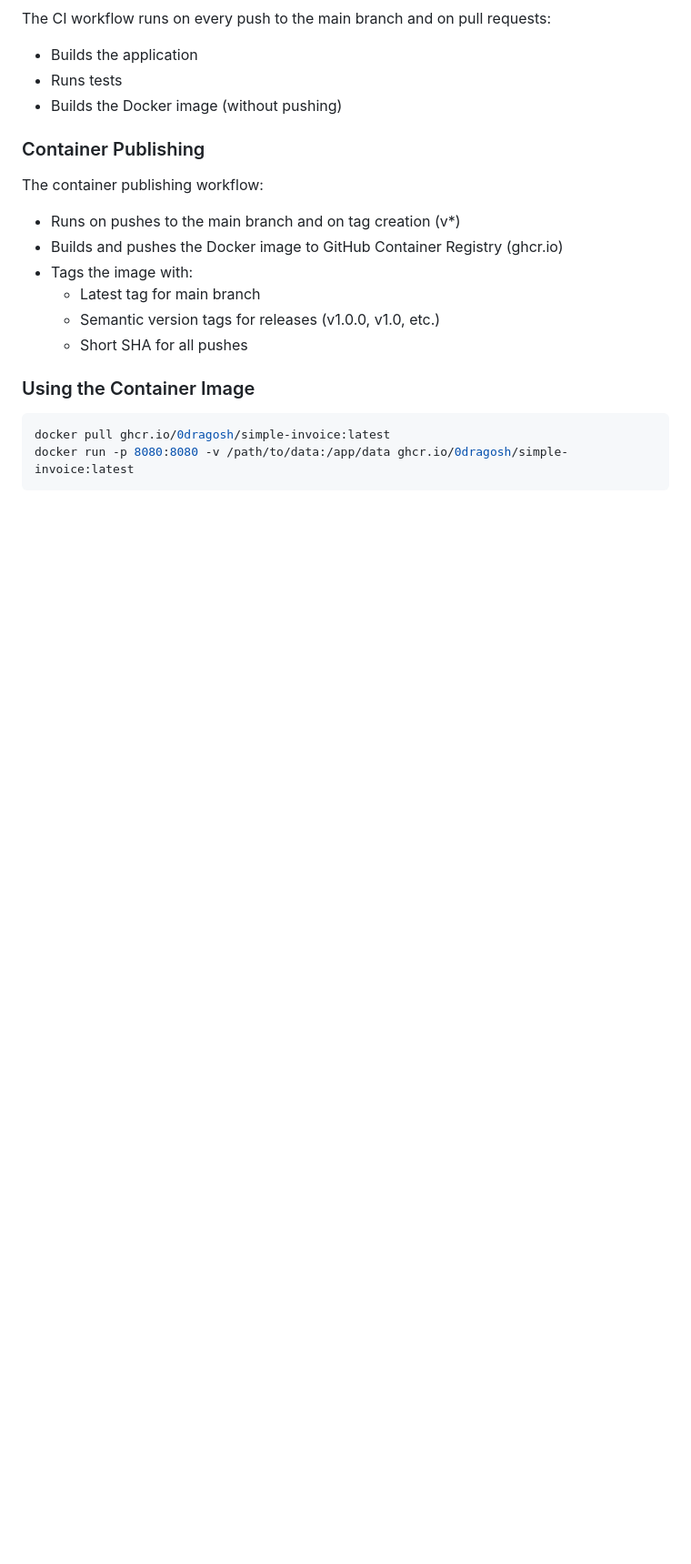
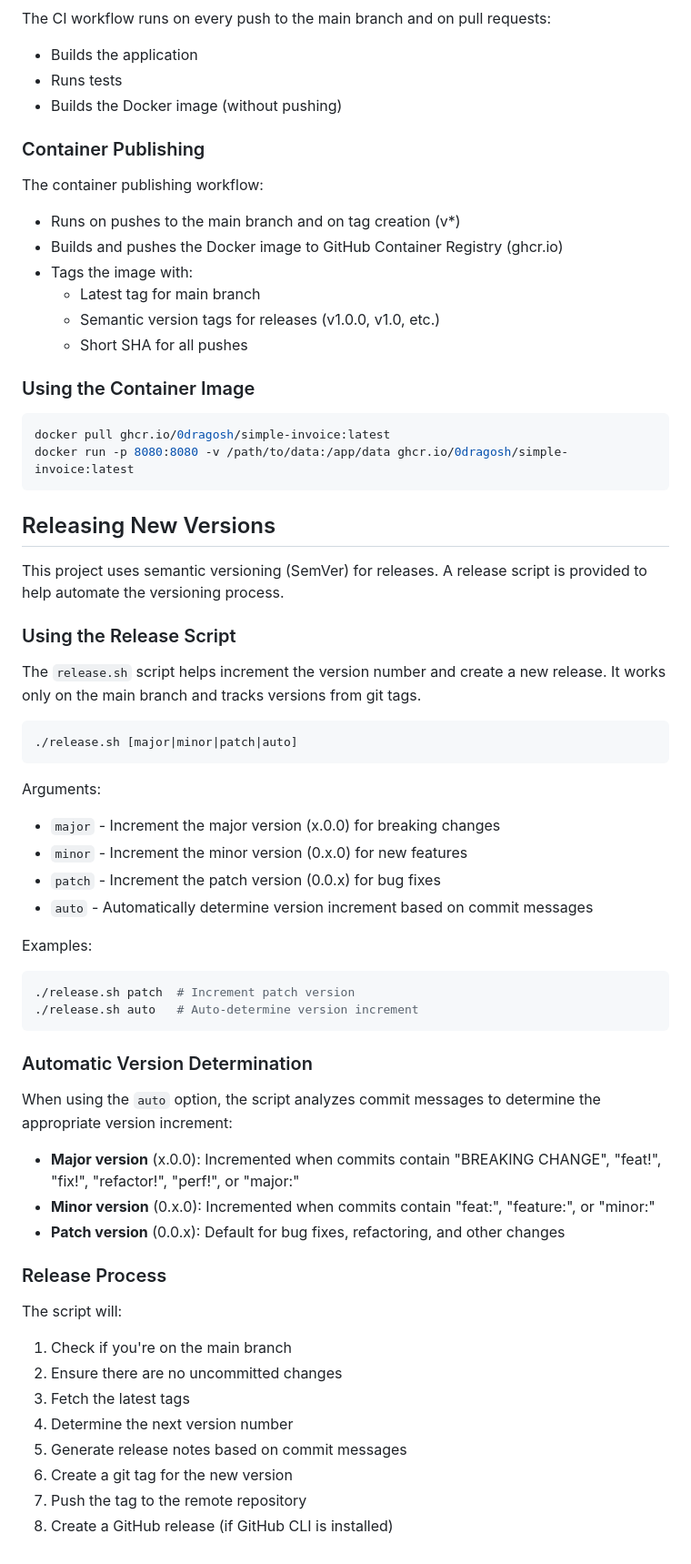
Before and after one commit to 0dragosh/simple-invoice, a Markdown page: README.md, the part around the change. Shown: that part at 91% size. Rendered like a GitHub page; blank space fills up the shorter version.

Commit message:
add release script

````diff
--- a/README.md
+++ b/README.md
@@ -109,3 +109,47 @@ The container publishing workflow:
 docker pull ghcr.io/0dragosh/simple-invoice:latest
 docker run -p 8080:8080 -v /path/to/data:/app/data ghcr.io/0dragosh/simple-invoice:latest
 ```
+
+## Releasing New Versions
+
+This project uses semantic versioning (SemVer) for releases. A release script is provided to help automate the versioning process.
+
+### Using the Release Script
+
+The `release.sh` script helps increment the version number and create a new release. It works only on the main branch and tracks versions from git tags.
+
+```bash
+./release.sh [major|minor|patch|auto]
+```
+
+Arguments:
+- `major` - Increment the major version (x.0.0) for breaking changes
+- `minor` - Increment the minor version (0.x.0) for new features
+- `patch` - Increment the patch version (0.0.x) for bug fixes
+- `auto` - Automatically determine version increment based on commit messages
+
+Examples:
+```bash
+./release.sh patch  # Increment patch version
+./release.sh auto   # Auto-determine version increment
+```
+
+### Automatic Version Determination
+
+When using the `auto` option, the script analyzes commit messages to determine the appropriate version increment:
+
+- **Major version** (x.0.0): Incremented when commits contain "BREAKING CHANGE", "feat!", "fix!", "refactor!", "perf!", or "major:"
+- **Minor version** (0.x.0): Incremented when commits contain "feat:", "feature:", or "minor:"
+- **Patch version** (0.0.x): Default for bug fixes, refactoring, and other changes
+
+### Release Process
+
+The script will:
+1. Check if you're on the main branch
+2. Ensure there are no uncommitted changes
+3. Fetch the latest tags
+4. Determine the next version number
+5. Generate release notes based on commit messages
+6. Create a git tag for the new version
+7. Push the tag to the remote repository
+8. Create a GitHub release (if GitHub CLI is installed)
````
